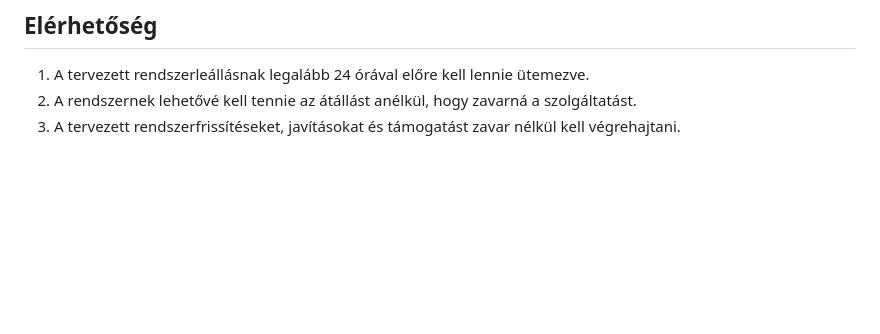
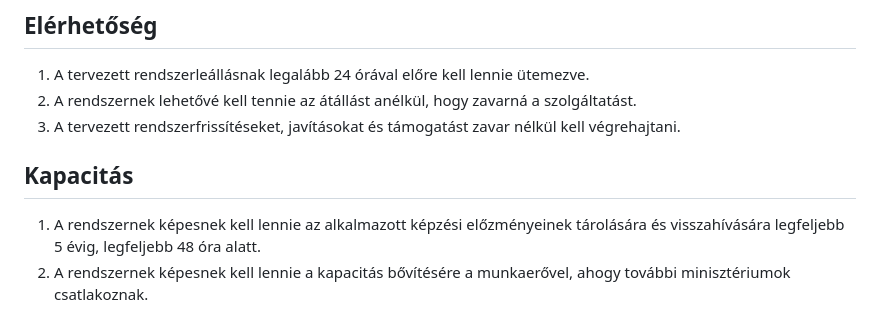
Before and after one commit to barathymarcell/big_project, a Markdown page: DOCS/rendterv.md, the part around the change. Rendered like a GitHub page; blank space fills up the shorter version.

Commit message:
Kapacitás was added to rendterv.md

```diff
--- a/DOCS/rendterv.md
+++ b/DOCS/rendterv.md
@@ -164,3 +164,8 @@ A jövőben további finomhangolásokra és fejlesztésekre lehet szükség az L
 1. A tervezett rendszerleállásnak legalább 24 órával előre kell lennie ütemezve.
 2. A rendszernek lehetővé kell tennie az átállást anélkül, hogy zavarná a szolgáltatást.
 3. A tervezett rendszerfrissítéseket, javításokat és támogatást zavar nélkül kell végrehajtani.
+
+## Kapacitás
+
+1. A rendszernek képesnek kell lennie az alkalmazott képzési előzményeinek tárolására és visszahívására legfeljebb 5 évig, legfeljebb 48 óra alatt.
+2. A rendszernek képesnek kell lennie a kapacitás bővítésére a munkaerővel, ahogy további minisztériumok csatlakoznak.
```
